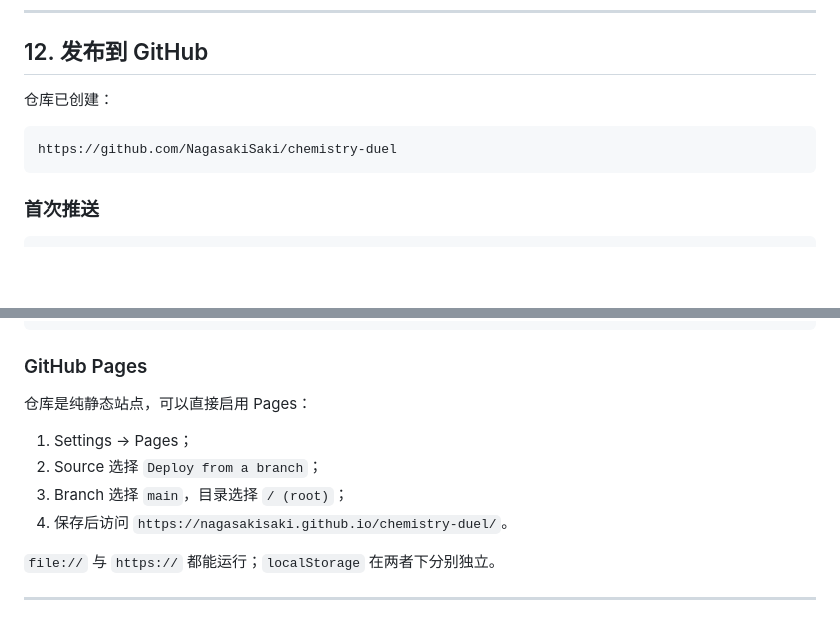
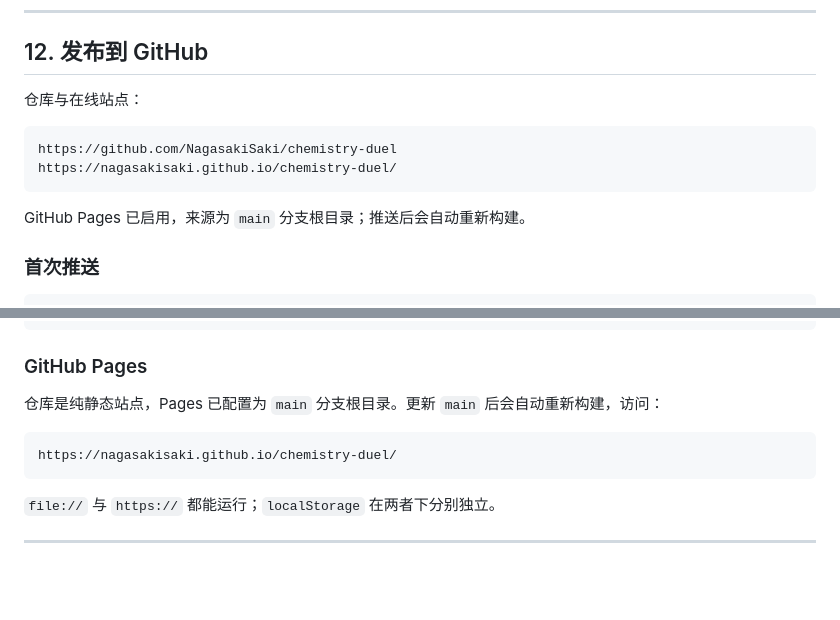
Before and after one commit to NagasakiSaki/chemistry-duel, a Markdown page: DEVELOPMENT.md, 2 parts joined by grey strips. Drawn GitHub-style; blank space fills up the shorter version.

Commit message:
docs: add live GitHub Pages link

````diff
--- a/DEVELOPMENT.md
+++ b/DEVELOPMENT.md
@@ -552,11 +552,14 @@ node test/simulate.js
 
 ## 12. 发布到 GitHub
 
-仓库已创建：
+仓库与在线站点：
 
 ```text
 https://github.com/NagasakiSaki/chemistry-duel
+https://nagasakisaki.github.io/chemistry-duel/
 ```
+
+GitHub Pages 已启用，来源为 `main` 分支根目录；推送后会自动重新构建。
 
 ### 首次推送
 
@@ -579,12 +582,11 @@ git push
 
 ### GitHub Pages
 
-仓库是纯静态站点，可以直接启用 Pages：
+仓库是纯静态站点，Pages 已配置为 `main` 分支根目录。更新 `main` 后会自动重新构建，访问：
 
-1. Settings → Pages；
-2. Source 选择 `Deploy from a branch`；
-3. Branch 选择 `main`，目录选择 `/ (root)`；
-4. 保存后访问 `https://nagasakisaki.github.io/chemistry-duel/`。
+```text
+https://nagasakisaki.github.io/chemistry-duel/
+```
 
 `file://` 与 `https://` 都能运行；`localStorage` 在两者下分别独立。
 
````
Also changed, not shown: README.md (+1 -0 lines).
